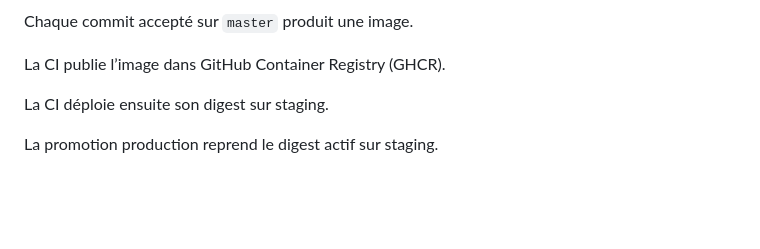
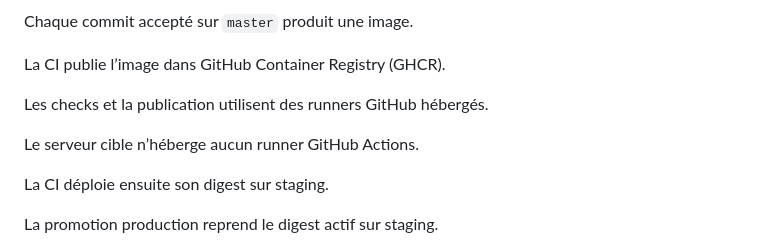
Before and after one commit to sachahjkl/froment.software, a Markdown page: docs/deployment.md, the part around the change. Rendered like a GitHub page; blank space fills up the shorter version.

Commit message:
Document hosted CI isolation

```diff
--- a/docs/deployment.md
+++ b/docs/deployment.md
@@ -39,6 +39,10 @@ flowchart LR
 Chaque commit accepté sur `master` produit une image.
 
 La CI publie l’image dans GitHub Container Registry (GHCR).
+
+Les checks et la publication utilisent des runners GitHub hébergés.
+
+Le serveur cible n’héberge aucun runner GitHub Actions.
 
 La CI déploie ensuite son digest sur staging.
 
```
